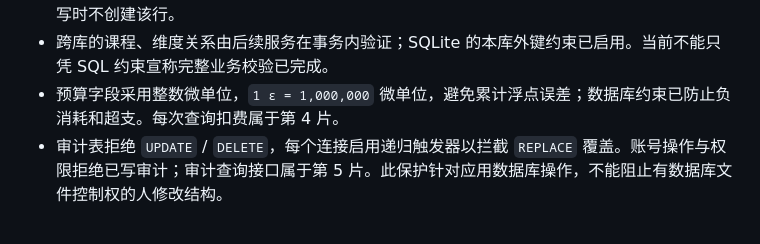
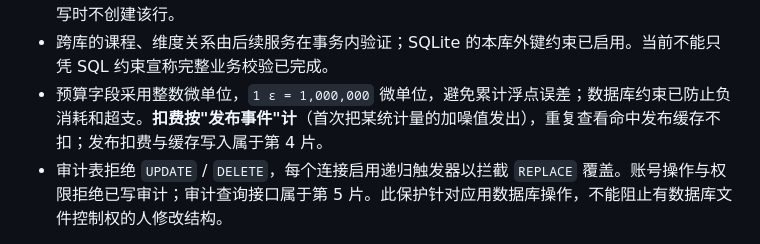
Before and after one commit to Fui-Reconk/SoftwareEngineering, a Markdown page: project/docs/BACKEND.md, the part around the change. GitHub-like rendering.

```diff
--- a/project/docs/BACKEND.md
+++ b/project/docs/BACKEND.md
@@ -98,7 +98,7 @@ $env:TACES_PORT = '5001'
 - 评价库不保存学生标识、评价码、IP 或精确提交时间。`enroll_code` 预留 SHA-256 格式的 `code_hash`，不存评价记录标识或精确使用时间。
 - 评分为 1–5 的整数，同一份评价不可重复写入同一维度。开放题内容限制为 1–500 字符，未填写时不创建该行。
 - 跨库的课程、维度关系由后续服务在事务内验证；SQLite 的本库外键约束已启用。当前不能只凭 SQL 约束宣称完整业务校验已完成。
-- 预算字段采用整数微单位，`1 ε = 1,000,000` 微单位，避免累计浮点误差；数据库约束已防止负消耗和超支。每次查询扣费属于第 4 片。
+- 预算字段采用整数微单位，`1 ε = 1,000,000` 微单位，避免累计浮点误差；数据库约束已防止负消耗和超支。**扣费按"发布事件"计**（首次把某统计量的加噪值发出），重复查看命中发布缓存不扣；发布扣费与缓存写入属于第 4 片。
 - 审计表拒绝 `UPDATE` / `DELETE`，每个连接启用递归触发器以拦截 `REPLACE` 覆盖。账号操作与权限拒绝已写审计；审计查询接口属于第 5 片。此保护针对应用数据库操作，不能阻止有数据库文件控制权的人修改结构。
 
 本片增加了提交分组、整数预算等实现字段，并省略可用于按时间关联学生的提交时间；课程 SRS / 设计流程原稿没有被重写。后续模型变化需要显式迁移，不应通过删库覆盖数据。
```
Also changed, not shown: project/README.md (+3 -3 lines).
